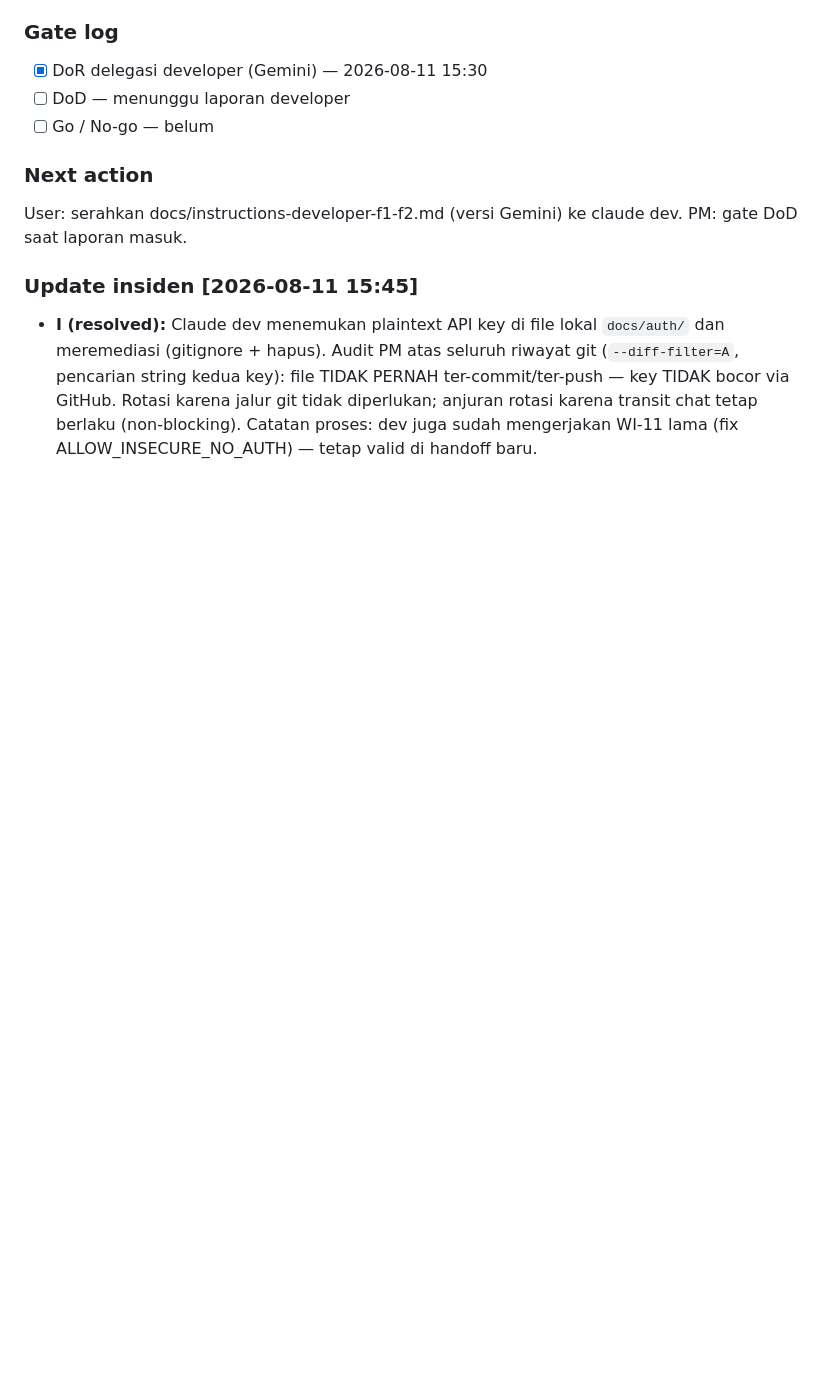
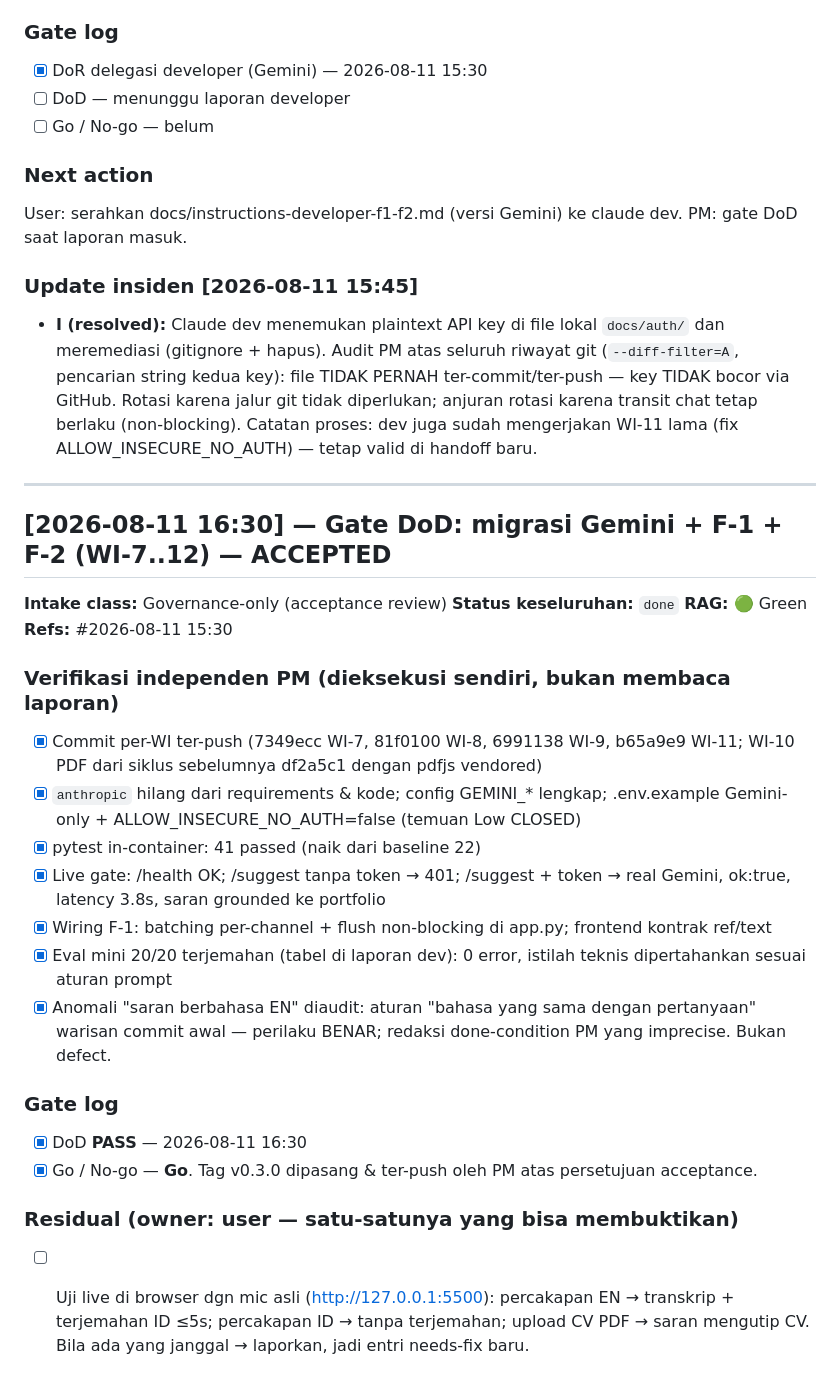
Before and after one commit to rizalvalry/ai-interviewer, a Markdown page: list-task.md, the part around the change. GitHub-like rendering; blank space fills up the shorter version.

Commit message:
Ledger: DoD PASS WI-7..12 (Gemini) - Go, tag v0.3.0
Co-Authored-By: Claude Opus 5 (1M context) <noreply@anthropic.com>

```diff
--- a/list-task.md
+++ b/list-task.md
@@ -218,3 +218,28 @@ User: serahkan docs/instructions-developer-f1-f2.md (versi Gemini) ke claude dev
 
 ### Update insiden [2026-08-11 15:45]
 - **I (resolved):** Claude dev menemukan plaintext API key di file lokal `docs/auth/` dan meremediasi (gitignore + hapus). Audit PM atas seluruh riwayat git (`--diff-filter=A`, pencarian string kedua key): file TIDAK PERNAH ter-commit/ter-push — key TIDAK bocor via GitHub. Rotasi karena jalur git tidak diperlukan; anjuran rotasi karena transit chat tetap berlaku (non-blocking). Catatan proses: dev juga sudah mengerjakan WI-11 lama (fix ALLOW_INSECURE_NO_AUTH) — tetap valid di handoff baru.
+
+---
+
+## [2026-08-11 16:30] — Gate DoD: migrasi Gemini + F-1 + F-2 (WI-7..12) — ACCEPTED
+
+**Intake class:** Governance-only (acceptance review)
+**Status keseluruhan:** `done`
+**RAG:** 🟢 Green
+**Refs:** #2026-08-11 15:30
+
+### Verifikasi independen PM (dieksekusi sendiri, bukan membaca laporan)
+- [x] Commit per-WI ter-push (7349ecc WI-7, 81f0100 WI-8, 6991138 WI-9, b65a9e9 WI-11; WI-10 PDF dari siklus sebelumnya df2a5c1 dengan pdfjs vendored)
+- [x] `anthropic` hilang dari requirements & kode; config GEMINI_* lengkap; .env.example Gemini-only + ALLOW_INSECURE_NO_AUTH=false (temuan Low CLOSED)
+- [x] pytest in-container: 41 passed (naik dari baseline 22)
+- [x] Live gate: /health OK; /suggest tanpa token → 401; /suggest + token → real Gemini, ok:true, latency 3.8s, saran grounded ke portfolio
+- [x] Wiring F-1: batching per-channel + flush non-blocking di app.py; frontend kontrak ref/text
+- [x] Eval mini 20/20 terjemahan (tabel di laporan dev): 0 error, istilah teknis dipertahankan sesuai aturan prompt
+- [x] Anomali "saran berbahasa EN" diaudit: aturan "bahasa yang sama dengan pertanyaan" warisan commit awal — perilaku BENAR; redaksi done-condition PM yang imprecise. Bukan defect.
+
+### Gate log
+- [x] DoD **PASS** — 2026-08-11 16:30
+- [x] Go / No-go — **Go**. Tag v0.3.0 dipasang & ter-push oleh PM atas persetujuan acceptance.
+
+### Residual (owner: user — satu-satunya yang bisa membuktikan)
+- [ ] Uji live di browser dgn mic asli (http://127.0.0.1:5500): percakapan EN → transkrip + terjemahan ID ≤5s; percakapan ID → tanpa terjemahan; upload CV PDF → saran mengutip CV. Bila ada yang janggal → laporkan, jadi entri needs-fix baru.
```
